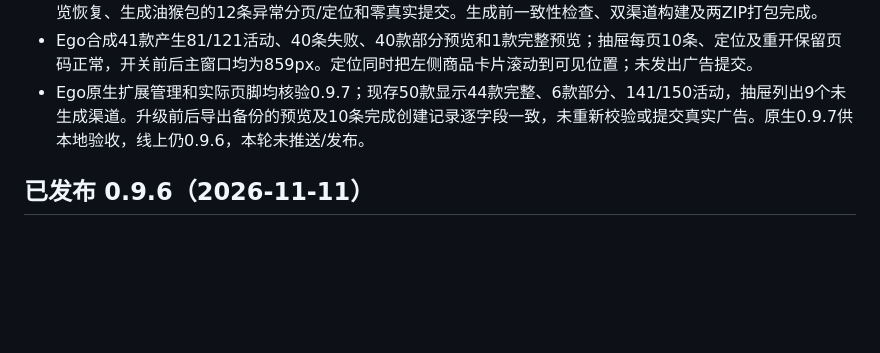
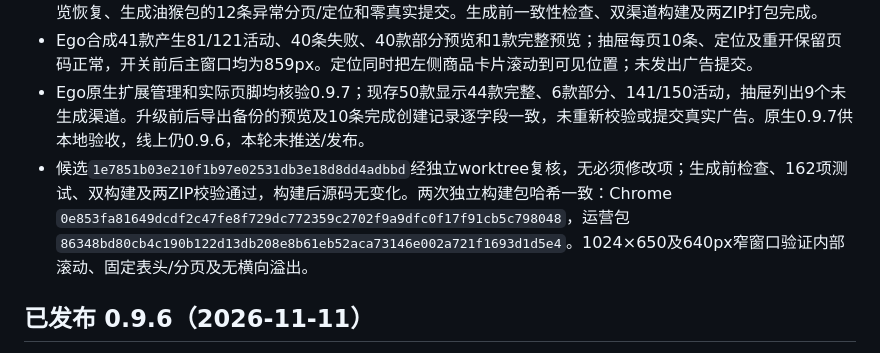
Before and after one commit to wrangler1024/crossborder-userscripts, a Markdown page: extensions/lingxing-ads-assistant/HANDOFF.md, the part around the change. Drawn GitHub-style; blank space fills up the shorter version.

Commit message:
docs(lingxing-ads): record local 0.9.7 acceptance

```diff
--- a/extensions/lingxing-ads-assistant/HANDOFF.md
+++ b/extensions/lingxing-ads-assistant/HANDOFF.md
@@ -10,6 +10,7 @@
 - Node22/npm10下162/162测试通过，覆盖28款82活动的格式问题、备用价、可选渠道分母、失败恢复、旧预览恢复、生成油猴包的12条异常分页/定位和零真实提交。生成前一致性检查、双渠道构建及两ZIP打包完成。
 - Ego合成41款产生81/121活动、40条失败、40款部分预览和1款完整预览；抽屉每页10条、定位及重开保留页码正常，开关前后主窗口均为859px。定位同时把左侧商品卡片滚动到可见位置；未发出广告提交。
 - Ego原生扩展管理和实际页脚均核验0.9.7；现存50款显示44款完整、6款部分、141/150活动，抽屉列出9个未生成渠道。升级前后导出备份的预览及10条完成创建记录逐字段一致，未重新校验或提交真实广告。原生0.9.7供本地验收，线上仍0.9.6，本轮未推送/发布。
+- 候选`1e7851b03e210f1b97e02531db3e18d8dd4adbbd`经独立worktree复核，无必须修改项；生成前检查、162项测试、双构建及两ZIP校验通过，构建后源码无变化。两次独立构建包哈希一致：Chrome `0e853fa81649dcdf2c47fe8f729dc772359c2702f9a9dfc0f17f91cb5c798048`，运营包 `86348bd80cb4c190b122d13db208e8b61eb52aca73146e002a721f1693d1d5e4`。1024×650及640px窄窗口验证内部滚动、固定表头/分页及无横向溢出。
 
 ## 已发布 0.9.6（2026-11-11）
 
```
